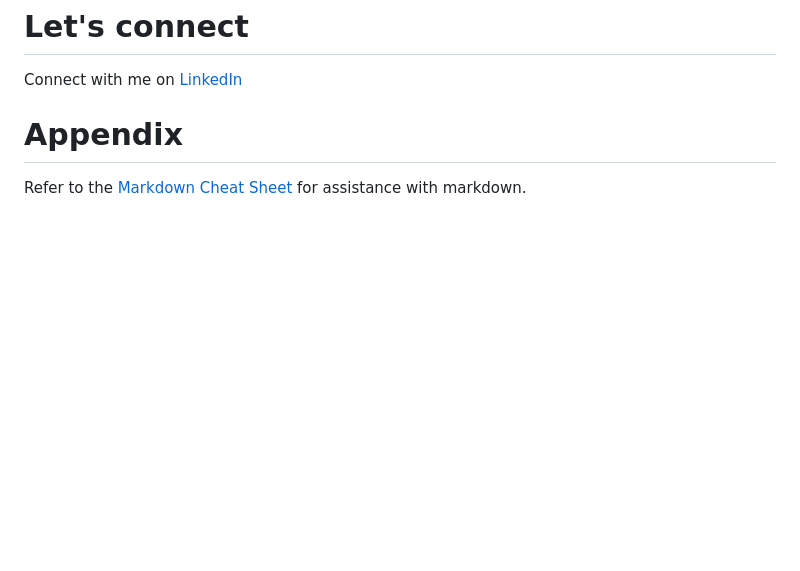
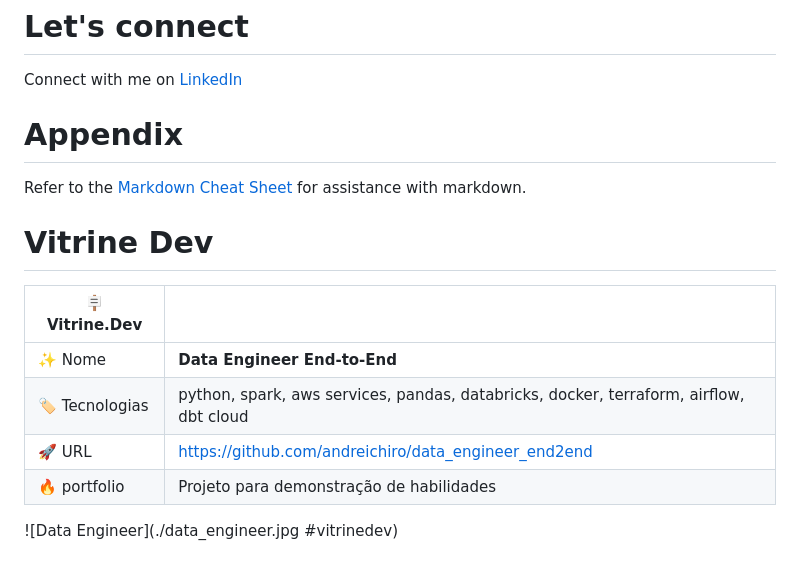
Before and after one commit to andreichiro/data_engineer_end2end, a Markdown page: README.md, the part around the change. Drawn GitHub-style; blank space fills up the shorter version.

Commit message:
Update README.md
Updating readme

```diff
--- a/README.md
+++ b/README.md
@@ -125,3 +125,15 @@ Connect with me on [LinkedIn](https://www.linkedin.com/in/andré-ichiro-82592327
 # Appendix
 
 Refer to the [Markdown Cheat Sheet](https://github.com/adam-p/markdown-here/wiki/Markdown-Cheatsheet) for assistance with markdown.
+
+# Vitrine Dev
+
+| :placard: Vitrine.Dev |     |
+| -------------  | --- |
+| :sparkles: Nome        | **Data Engineer End-to-End**
+| :label: Tecnologias | python, spark, aws services, pandas, databricks, docker, terraform, airflow, dbt cloud
+| :rocket: URL         | https://github.com/andreichiro/data_engineer_end2end
+| :fire: portfolio     | Projeto para demonstração de habilidades
+
+<!-- imagem para a capa do projeto -->
+![Data Engineer](./data_engineer.jpg #vitrinedev)
```
